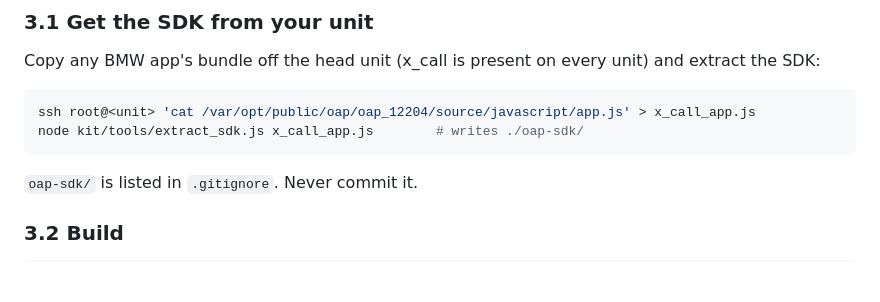
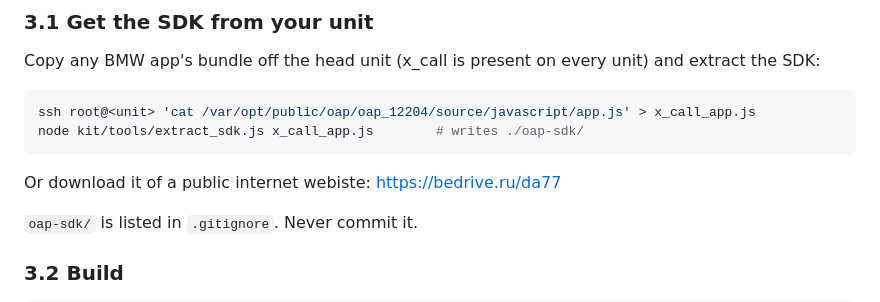
Before and after one commit to JackieZ123430/idrive7-apps-cn, a Markdown page: README.md, the part around the change. Rendered like a GitHub page; blank space fills up the shorter version.

````diff
--- a/README.md
+++ b/README.md
@@ -90,6 +90,9 @@ Copy any BMW app's bundle off the head unit (x_call is present on every unit) an
 ssh root@<unit> 'cat /var/opt/public/oap/oap_12204/source/javascript/app.js' > x_call_app.js
 node kit/tools/extract_sdk.js x_call_app.js        # writes ./oap-sdk/
 ```
+Or download it of a public internet webiste:
+https://bedrive.ru/da77
+
 
 `oap-sdk/` is listed in `.gitignore`. Never commit it.
 
````
